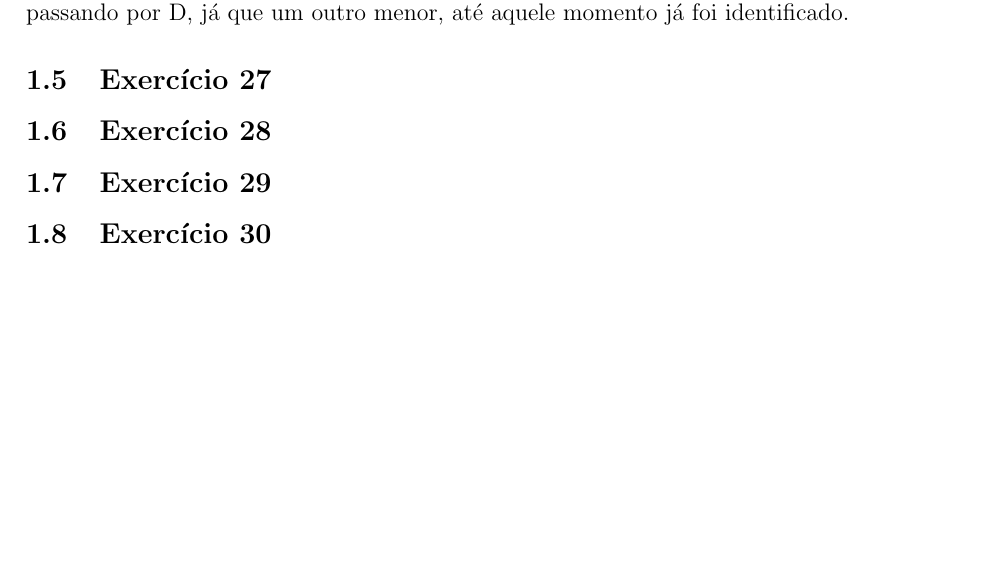
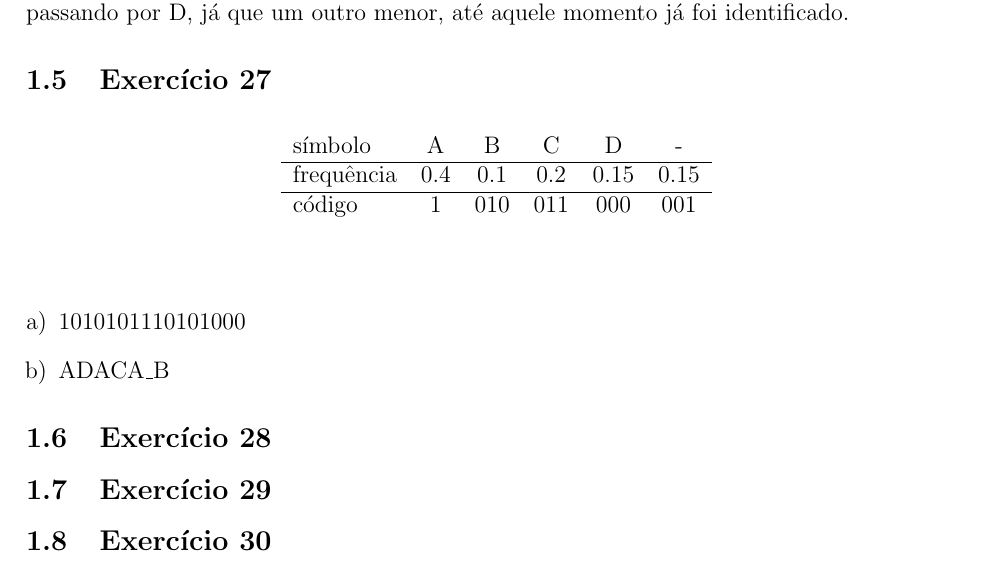
Before and after one commit to adorilson/algoritmos-stuff, a LaTeX document (exercicios_design_algoritmos/greedy/report.tex, which reads exercicios_design_algoritmos/greedy/greedy.tex): part of page 3 of 3, cut so that both start at the same text, the shorter picture padded with empty space. Compiled offline with pdfLaTeX.

Commit message:
[greedy] Exericio 27

```diff
--- a/exercicios_design_algoritmos/greedy/greedy.tex
+++ b/exercicios_design_algoritmos/greedy/greedy.tex
@@ -120,6 +120,24 @@ passando por D, já que um outro menor, até aquele momento já foi identificado
 
 \subsection{Exercício 27}\label{sec:exer27}
 
+\begin{table}[ht]
+    \begin{center}
+      \begin{tabular}{lccccc}
+símbolo & A & B & C & D & - \\
+        \hline
+frequência & 0.4 & 0.1 & 0.2  & 0.15     & 0.15 \\
+\hline
+código & 1 & 010   & 011   & 000     & 001   \\
+      \end{tabular}
+    \end{center}
+  \end{table}
+
+\begin{enumerate}[a)]
+    \item 1010101110101000
+    \item ADACA\_B
+\end{enumerate}
+
+
 \subsection{Exercício 28}\label{sec:exer28}
 
 \subsection{Exercício 29}\label{sec:exer29}
```
